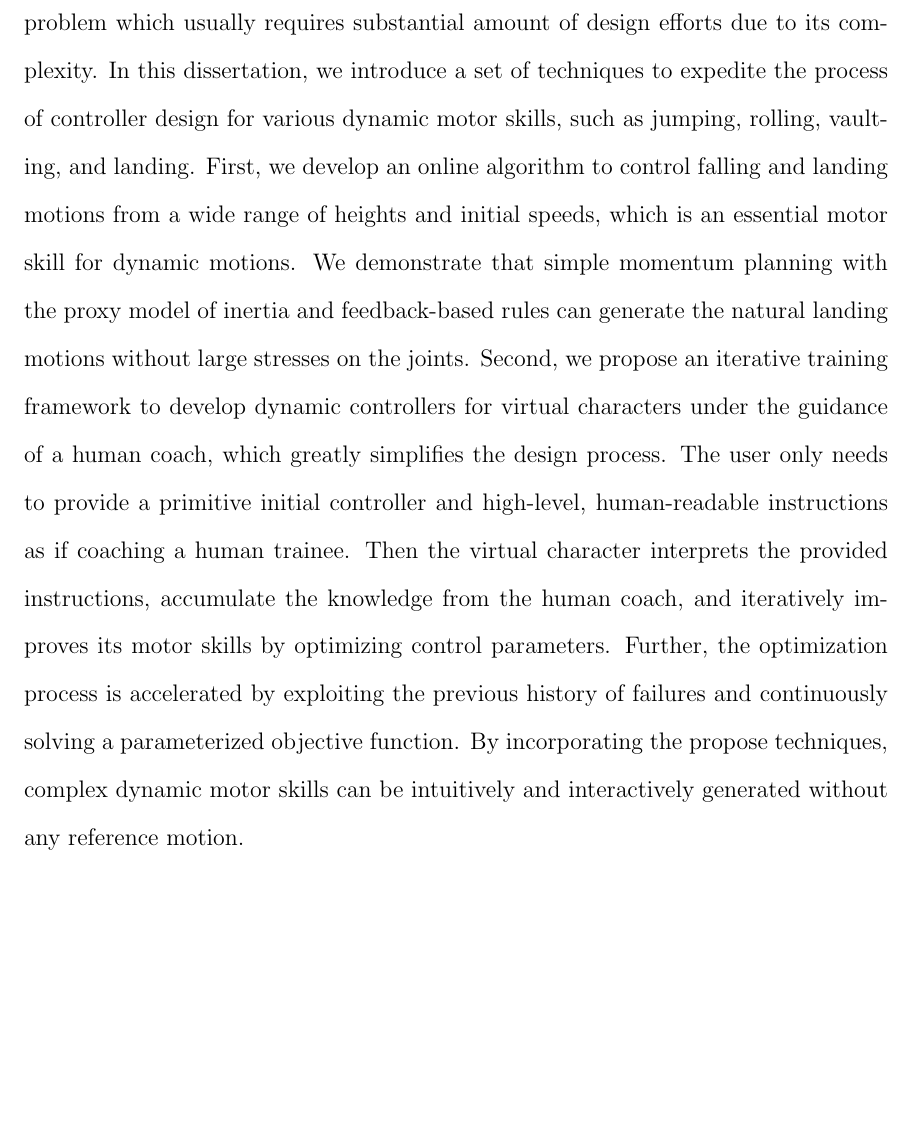
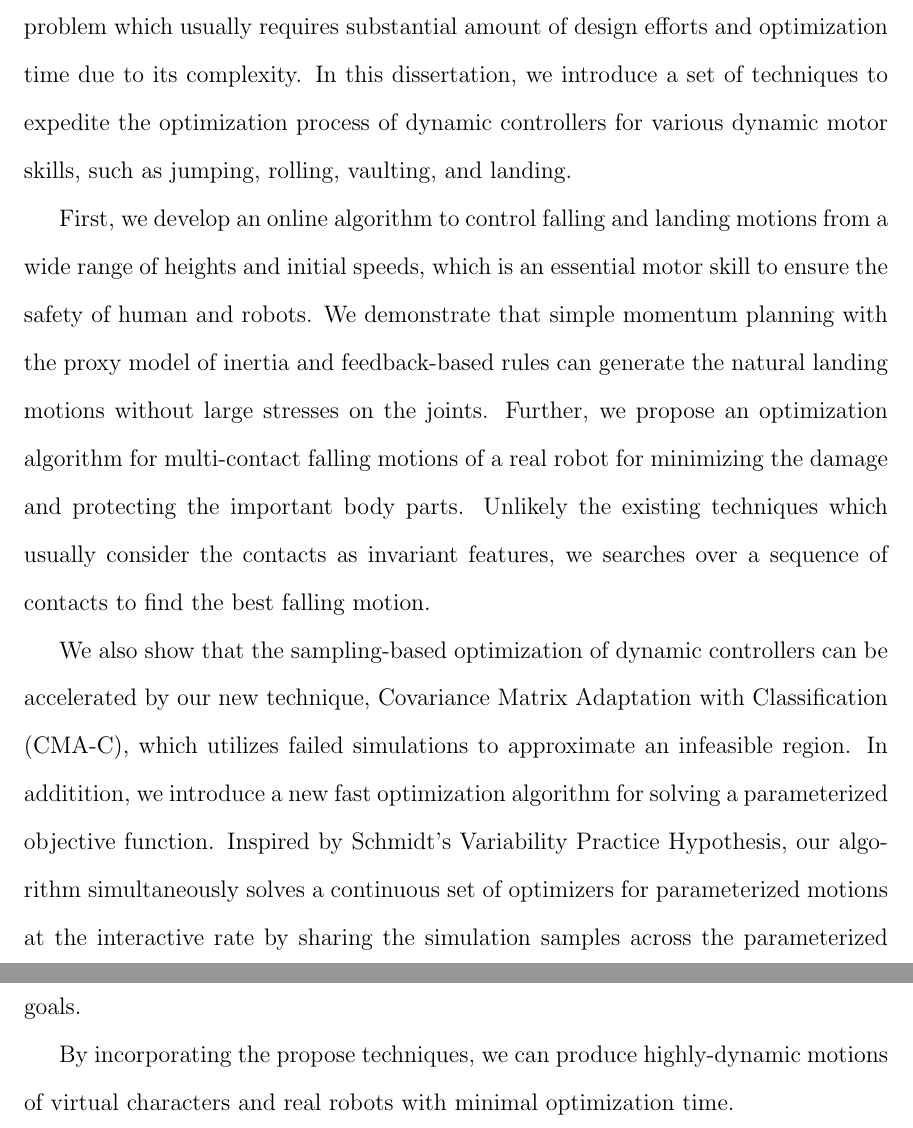
Before and after one commit to sehoonha/phd-proposal, a LaTeX thesis (proposal.tex, which reads abstract.tex): part of page 3 of 8 before the commit and two parts of pages 3 and 4 of 9 after it, the two joined at a grey line, cut so that both start at the same text, the shorter picture padded with empty space. Compiled offline with pdfLaTeX.

Commit message:
another revision of the proposal

```diff
--- a/abstract.tex
+++ b/abstract.tex
@@ -1,35 +1,71 @@
 \begin{summary}
-
   As technology of computer animation and robotics advances,
   controlling highly dynamic motions
   has been great milestones for both virtual and real humanoid characters.
   However, developing controllers for dynamic motor skills is yet a challenging
-problem which usually requires substantial amount of design efforts
-due to its complexity.
-In this dissertation, we introduce a set of techniques to expedite the
-process of controller design for various dynamic motor skills,
-such as jumping, rolling, vaulting, and landing.
+  problem which usually requires substantial amount of design efforts and
+  optimization time due to its complexity.
+  In this dissertation, we introduce a set of techniques to expedite
+  the optimization process of dynamic controllers for various dynamic motor
+  skills, such as jumping, rolling, vaulting, and landing.
+
   First, we develop an online algorithm to control falling and landing motions
   from a wide range of heights and initial speeds,
-which is an essential motor skill for dynamic motions.
+  which is an essential motor skill to ensure the safety of human and robots.
   We demonstrate that simple momentum planning with the proxy model of inertia
   and feedback-based rules can generate the natural landing motions
   without large stresses on the joints.
-%% To avoid the large stress on the joints, we plan momentum trajectories
-%% using the approximated inertia model and simple feedback-based rules.
-Second, we propose an iterative training framework to develop dynamic
-controllers for virtual characters under the guidance of a human coach,
-which greatly simplifies the design process.
-The user only needs to provide a primitive initial controller and high-level,
-human-readable instructions as if coaching a human trainee.
-Then the virtual character interprets the provided instructions,
-accumulate the knowledge from the human coach,
-and iteratively improves its motor skills by optimizing control parameters.
-Further, the optimization process is accelerated by
-exploiting the previous history of failures and
-continuously solving a parameterized objective function.
-By incorporating the propose techniques, complex dynamic motor skills
-can be intuitively and interactively generated without any reference motion.
+  Further, we propose an optimization algorithm for multi-contact falling
+  motions of a real robot for minimizing the damage and protecting the
+  important body parts.
+  Unlikely the existing techniques which usually consider the contacts as
+  invariant features, we searches over a sequence of contacts to find
+  the best falling motion.
+
+  We also show that the sampling-based optimization of dynamic controllers
+  can be accelerated by our new technique,
+  Covariance Matrix Adaptation with Classification (CMA-C),
+  which utilizes failed simulations to approximate an infeasible region.
+  In additition, we introduce a new fast optimization algorithm
+  for solving a parameterized objective function.
+  Inspired by Schmidt's Variability Practice Hypothesis,
+  our algorithm simultaneously solves a continuous set of optimizers
+  for parameterized motions at the interactive rate
+  by sharing the simulation samples across the parameterized goals.
+
+  By incorporating the propose techniques, we can produce highly-dynamic motions
+  of virtual characters and real robots with minimal optimization time.
+
+  %% As technology of computer animation and robotics advances,
+  %% controlling highly dynamic motions
+  %% has been great milestones for both virtual and real humanoid characters.
+  %% However, developing controllers for dynamic motor skills is yet a challenging
+  %% problem which usually requires substantial amount of design efforts
+  %% due to its complexity.
+  %% In this dissertation, we introduce a set of techniques to expedite the
+  %% process of controller design for various dynamic motor skills,
+  %% such as jumping, rolling, vaulting, and landing.
+  %% First, we develop an online algorithm to control falling and landing motions
+  %% from a wide range of heights and initial speeds,
+  %% which is an essential motor skill for dynamic motions.
+  %% We demonstrate that simple momentum planning with the proxy model of inertia
+  %% and feedback-based rules can generate the natural landing motions
+  %% without large stresses on the joints.
+  %% %% To avoid the large stress on the joints, we plan momentum trajectories
+  %% %% using the approximated inertia model and simple feedback-based rules.
+  %% Second, we propose an iterative training framework to develop dynamic
+  %% controllers for virtual characters under the guidance of a human coach,
+  %% which greatly simplifies the design process.
+  %% The user only needs to provide a primitive initial controller and high-level,
+  %% human-readable instructions as if coaching a human trainee.
+  %% Then the virtual character interprets the provided instructions,
+  %% accumulate the knowledge from the human coach,
+  %% and iteratively improves its motor skills by optimizing control parameters.
+  %% Further, the optimization process is accelerated by
+  %% exploiting the previous history of failures and
+  %% continuously solving a parameterized objective function.
+  %% By incorporating the propose techniques, complex dynamic motor skills
+  %% can be intuitively and interactively generated without any reference motion.
 
 
   %% %% Human-in-the-loop
--- a/proposal.tex
+++ b/proposal.tex
@@ -5,7 +5,7 @@
 %% This example is adapted from ucthesis.tex, a part of the
 %% UCTHESIS class package...
 %%
-\title{Proposal: \protect\\ Toward the fast development of \protect\\ highly dynamic controllers \protect\\ for humanoid characters} %% If you want to specify a linebreak
+\title{Proposal: \protect\\ Fast optimization of \protect\\ highly dynamic controllers \protect\\ for humanoid characters} %% If you want to specify a linebreak
                                %% in the thesis title, you MUST use
                                %% \protect\\ instead of \\, as \\ is a
                                %% fragile command that \MakeUpperCase
```
Also changed, not shown: proposal.pdf. Lines whose indentation alone changed are shown as unchanged.
